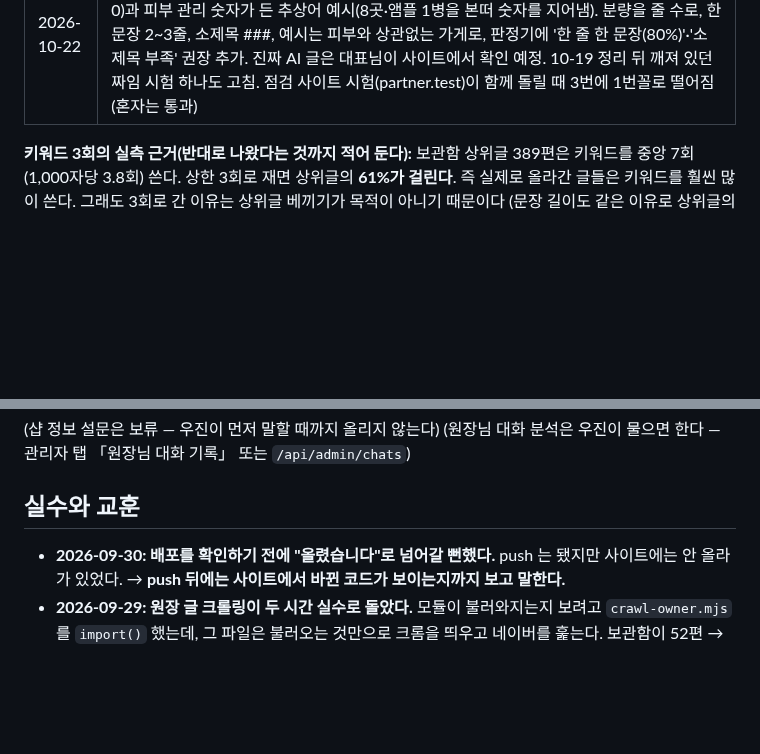
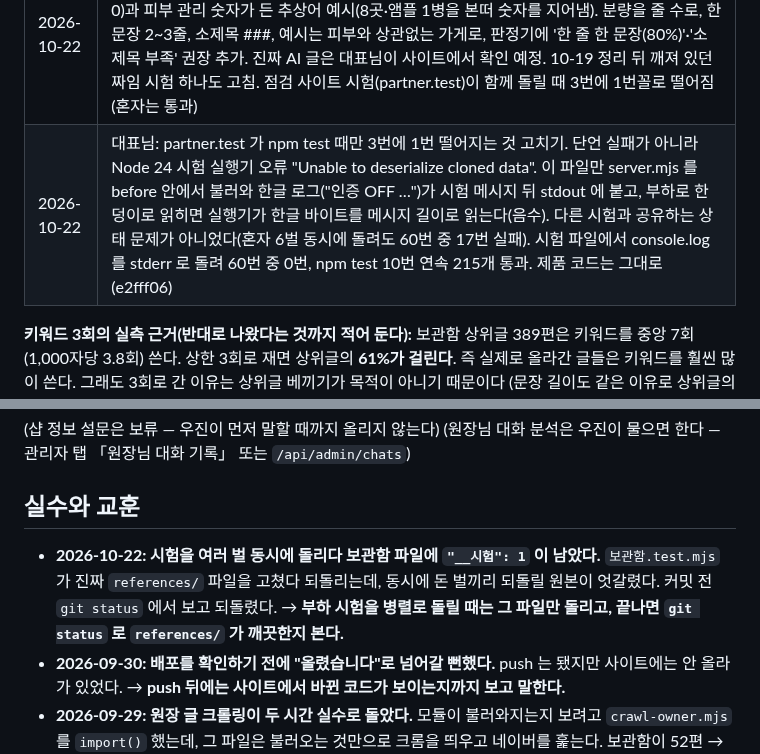
Before and after one commit to wjkim-ooss/blogbot, a Markdown page: docs/progress/blogbot.md, 2 parts joined by grey strips. Drawn GitHub-style; blank space fills up the shorter version.

Commit message:
작업기록: 점검 사이트 시험이 가끔 떨어지던 것 고침
Co-Authored-By: Claude Opus 5.5 <noreply@anthropic.com>

```diff
--- a/docs/progress/blogbot.md
+++ b/docs/progress/blogbot.md
@@ -152,6 +152,7 @@
 | 2026-10-19 | 대표님: "규칙이 많아지니 글도 잘 못 쓰고 자주 까먹더라" + "이 채팅을 포함해 모든 채팅에 적용해줘". 규칙 파일은 규칙만 한 줄씩, 날짜·사연은 기록 파일로. 블로그봇 CLAUDE.md 183줄에서 100줄, `.claude/rules/blogbot.md` 47줄에서 15줄, 전역 121줄에서 67줄. 사연 원문은 `docs/결정근거.md`·`~/.claude/규칙-결정근거.md`, 원본 백업 `~/.claude/CLAUDE.md.bak-1019`. 다른 폴더 9곳 채팅에 지시를 보냈으나 모두 '다른 채팅 요청만으로는 규칙 파일을 안 고친다'며 보류. 대표님이 직접 허락한 5곳이 줄임: 영상 편집 790→511, 아카데미 클로드 팀 527→398, 아카데미 강의 357→171, 쿠파스 88→47, 스레드 봇 172→121. ego lite·클로드 프롬프트·협찬·톡톡·옷가게는 이미 짧아 안 함 |
 | 2026-10-19 | 대표님: "오래된 레퍼런스 절반 이상 줄이고 새 레퍼런스 탐색, 상위글 말투·구조를 참고해 사람이 쓴 것처럼, 저장할 때 초사고 규칙도". 8월 수집분 22벌 413편은 지우지 않고 `references/archive/`로(봇은 안 읽는다). 기존 22개 + 새 11개(좁쌀여드름·여드름압출·여드름흉터·블랙헤드·민감성 피부관리·기미 관리·청소년 여드름·턱드름·각질 관리·피부결 관리·리프팅 관리) 키워드를 후보 20편 중 점수 상위 10편씩 새로 모음(330편). 글마다 `짜임`(줄 길이·문단 줄 수·소제목·질문 비율·사진 간격·후기 여부, `초사고`: 제목 방법·첫 줄·간접증명·예약 자리)을 저장하고 지시문에 `[상위글의 짜임]`으로 숫자만 넘긴다. 상위글 대부분이 손님 후기(~했어요)라 말투는 넘기지 않고 짜임만, 줄 길이·소제목 수·사진 수는 우리 기준이 이긴다. 목표 글자수(1,450·1,750)는 설정값이라 안 바뀜 |
 | 2026-10-22 | 대표님: "문단도 잘 안 나뉘고 말투가 이상해"(acne 계정 10-21 초안, 10-19 모낭염 초안은 괜찮음). 원인은 분량 지시 '짧은 문장 134개 이상'(한 줄에 한 문장, 81문장·~시죠? 10번·소제목 0)과 피부 관리 숫자가 든 추상어 예시(8곳·앰플 1병을 본떠 숫자를 지어냄). 분량을 줄 수로, 한 문장 2~3줄, 소제목 ###, 예시는 피부와 상관없는 가게로, 판정기에 '한 줄 한 문장(80%)'·'소제목 부족' 권장 추가. 진짜 AI 글은 대표님이 사이트에서 확인 예정. 10-19 정리 뒤 깨져 있던 짜임 시험 하나도 고침. 점검 사이트 시험(partner.test)이 함께 돌릴 때 3번에 1번꼴로 떨어짐(혼자는 통과) |
+| 2026-10-22 | 대표님: partner.test 가 npm test 때만 3번에 1번 떨어지는 것 고치기. 단언 실패가 아니라 Node 24 시험 실행기 오류 "Unable to deserialize cloned data". 이 파일만 server.mjs 를 before 안에서 불러와 한글 로그("인증 OFF …")가 시험 메시지 뒤 stdout 에 붙고, 부하로 한 덩이로 읽히면 실행기가 한글 바이트를 메시지 길이로 읽는다(음수). 다른 시험과 공유하는 상태 문제가 아니었다(혼자 6벌 동시에 돌려도 60번 중 17번 실패). 시험 파일에서 console.log 를 stderr 로 돌려 60번 중 0번, npm test 10번 연속 215개 통과. 제품 코드는 그대로(e2fff06) |
 
 **키워드 3회의 실측 근거(반대로 나왔다는 것까지 적어 둔다):** 보관함 상위글 389편은 키워드를
 중앙 7회(1,000자당 3.8회) 쓴다. 상한 3회로 재면 상위글의 **61%가 걸린다**. 즉 실제로 올라간
@@ -201,6 +202,8 @@
 
 ## 실수와 교훈
 
+- **2026-10-22: 시험을 여러 벌 동시에 돌리다 보관함 파일에 `"__시험": 1` 이 남았다.** `보관함.test.mjs` 가 진짜 `references/` 파일을 고쳤다 되돌리는데, 동시에 돈 벌끼리 되돌릴 원본이 엇갈렸다. 커밋 전 `git status` 에서 보고 되돌렸다.
+  → **부하 시험을 병렬로 돌릴 때는 그 파일만 돌리고, 끝나면 `git status` 로 `references/` 가 깨끗한지 본다.**
 - **2026-09-30: 배포를 확인하기 전에 "올렸습니다"로 넘어갈 뻔했다.** push 는 됐지만 사이트에는
   안 올라가 있었다. → **push 뒤에는 사이트에서 바뀐 코드가 보이는지까지 보고 말한다.**
 - **2026-09-29: 원장 글 크롤링이 두 시간 실수로 돌았다.** 모듈이 불러와지는지 보려고
```
